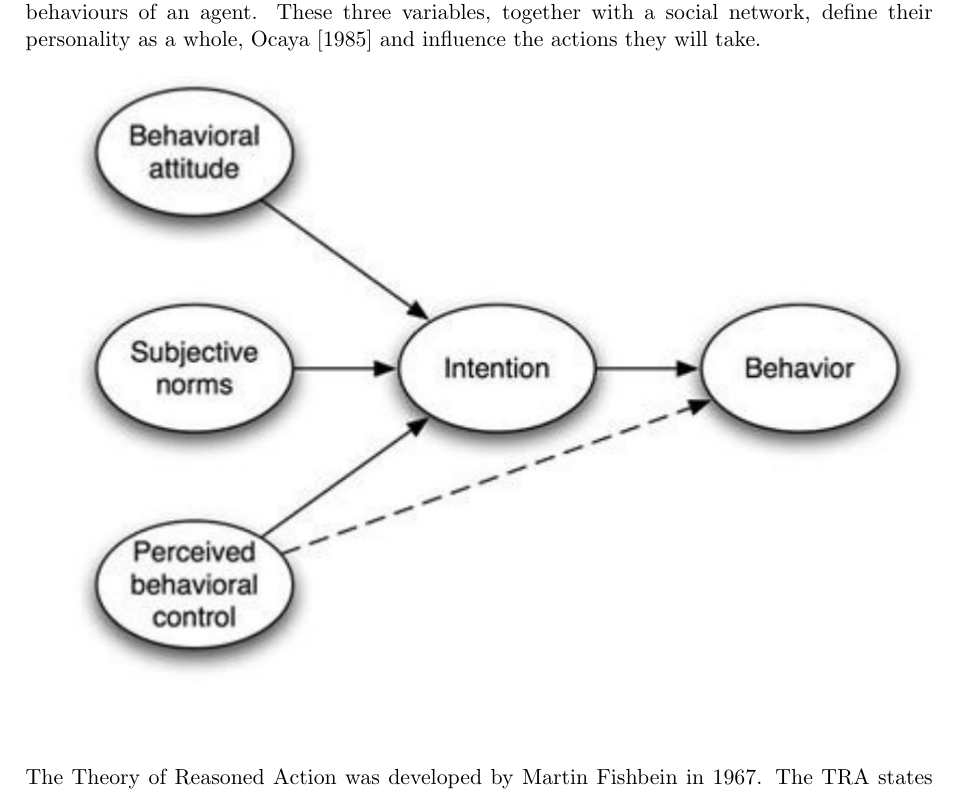
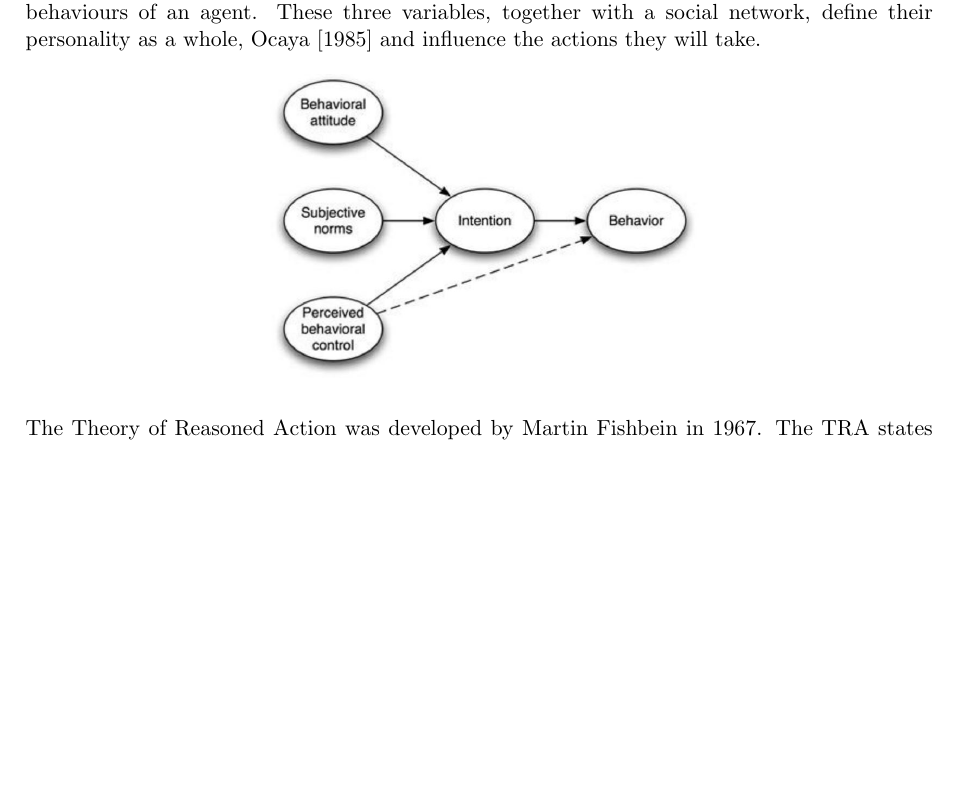
Before and after one commit to SOMAS2021/SOMAS-Final-Report, a LaTeX thesis (main.tex, which reads 005_team_3_agent_design/005_team_3_agent_design.tex): part of page 10 of 30 before the commit and part of page 10 of 29 after it, cut so that both start at the same text, the shorter picture padded with empty space. Compiled offline with pdfLaTeX.

Commit message:
Update of image sizing and cleaning of unused files

```diff
--- a/005_team_3_agent_design/005_team_3_agent_design.tex
+++ b/005_team_3_agent_design/005_team_3_agent_design.tex
@@ -4,7 +4,7 @@
 Team 3’s agents are based on the Theory of Reasoned Action (TRA). The agents are designed to have a shifting personality dependent on the three variables that this theory links to the behaviours of an agent. These three variables, together with a social network, define their personality as a whole, \cite{victor} and influence the actions they will take.\par
 \begin{figure}[htb]
     \centering
-    \includegraphics[width=1\linewidth]{005_team_3_agent_design/images/image1.jpg}
+    \includegraphics[width=0.5\linewidth]{005_team_3_agent_design/images/image1.jpg}
     \label{fig:TRA-diagram}
 \end{figure}
 The Theory of Reasoned Action was developed by Martin Fishbein in 1967. The TRA states that the behavioural intentions of individuals can be attributed to three interdependent factors: Perceived behaviour control, the subjective norm, and the attitude of the individual, as you can see in the figure above, \cite{norazalan}. Although it was recognised from the start, it must be noted that the TRA is unable to accurately and consistently predict non-volitional behaviours of the individual. Therefore, TRA can only be applied to those actions in which a reason can be found, actions that occur as a reaction to others and that the individual has control over, \cite{TRA}. This is applicable to our scenario, in which the agent must make a decision on how much food to eat after deliberating on their social network’s messages. \par
```
Also changed, not shown: 005_team_3_agent_design/images/table1.JPG (deleted), 005_team_3_agent_design/images/table3.JPG (deleted).
